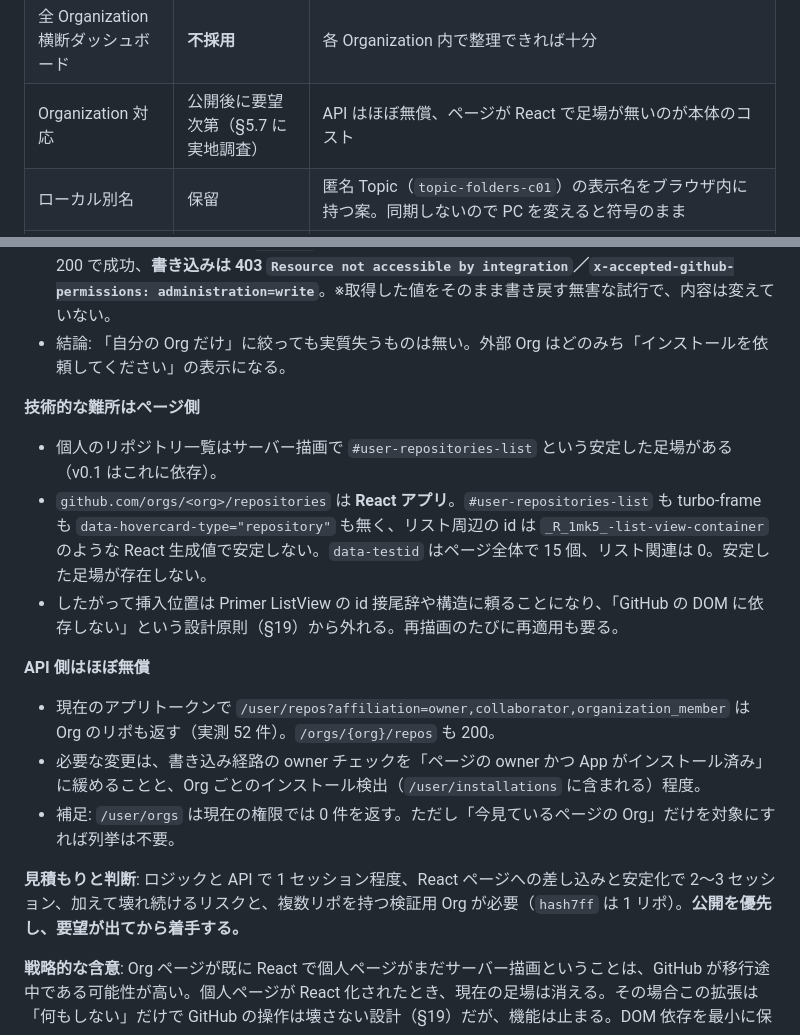
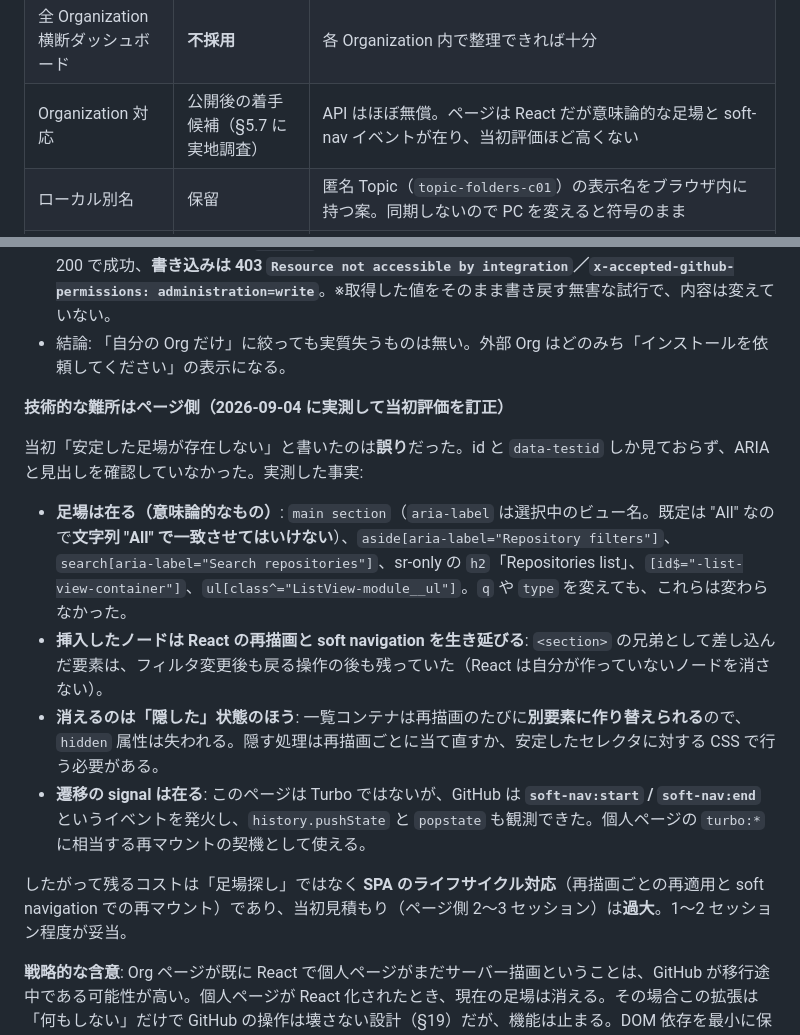
Before and after one commit to hash7ff/github-topic-groups, a Markdown page: docs/ImplementationPlan.md, 2 parts joined by grey strips. Drawn GitHub-style.

Commit message:
docs: correct the Organization field study after measuring React behaviour
The earlier claim that the org repositories page has no stable anchor was wrong: it was based on ids and
data-testid alone. Measured 2026-09-04: semantic anchors exist (main section, aside[aria-label='Repository
filters'], the sr-only 'Repositories list' heading, [id$='-list-view-container']) and survive filtering; a node
inserted as a sibling of the section survives React re-renders and soft navigation; GitHub fires soft-nav:start /
soft-nav:end plus history.pushState/popstate as remount signals. What does not survive is the hidden attribute we
set on the list container, since React replaces that element, so hiding must be re-applied or done via CSS.

The remaining cost is SPA lifecycle handling rather than finding an anchor, so the page-side estimate drops from
2-3 sessions to 1-2. The permission finding is unchanged: writing topics still needs the app installed on the org.

Co-Authored-By: Claude Fable 5.1 <noreply@anthropic.com>

```diff
--- a/docs/ImplementationPlan.md
+++ b/docs/ImplementationPlan.md
@@ -211,7 +211,7 @@ v0.1.1 の後、田中さんの判断で以下を確定した。
 | 並び順・入れ子 | **設計だけ残す** | Topic 名に符号化するしかなく、一度使い始めると取り消せない。`src/core/topic.ts` に拡張点をコメントで明示（変換は 2 関数に集約済みで、UI と書き込み経路は Topic 文字列を解釈しない） |
 | ドラッグ&ドロップ | **不採用** | 現状 2 クリックで足りる |
 | 全 Organization 横断ダッシュボード | **不採用** | 各 Organization 内で整理できれば十分 |
-| Organization 対応 | 公開後に要望次第（§5.7 に実地調査） | API はほぼ無償、ページが React で足場が無いのが本体のコスト |
+| Organization 対応 | 公開後の着手候補（§5.7 に実地調査） | API はほぼ無償。ページは React だが意味論的な足場と soft-nav イベントが在り、当初評価ほど高くない |
 | ローカル別名 | 保留 | 匿名 Topic（`topic-folders-c01`）の表示名をブラウザ内に持つ案。同期しないので PC を変えると符号のまま |
 | 一括処理の再起動耐性 | 保留 | Port 接続中は Service Worker が延命される。実測 1 件約 1.3 秒なので 109 件で約 2 分。初期整理で落ちなければ不要 |
 
@@ -225,17 +225,16 @@ v0.1.1 の後、田中さんの判断で以下を確定した。
 - 実測（2026-09-04、App を `hash7ff` Org に未インストールの状態）: 公開 Org リポの Topics 取得は 200 で成功、**書き込みは 403 `Resource not accessible by integration`／`x-accepted-github-permissions: administration=write`**。※取得した値をそのまま書き戻す無害な試行で、内容は変えていない。
 - 結論: 「自分の Org だけ」に絞っても実質失うものは無い。外部 Org はどのみち「インストールを依頼してください」の表示になる。
 
-**技術的な難所はページ側**
-- 個人のリポジトリ一覧はサーバー描画で `#user-repositories-list` という安定した足場がある（v0.1 はこれに依存）。
-- `github.com/orgs/<org>/repositories` は **React アプリ**。`#user-repositories-list` も turbo-frame も `data-hovercard-type="repository"` も無く、リスト周辺の id は `_R_1mk5_-list-view-container` のような React 生成値で安定しない。`data-testid` はページ全体で 15 個、リスト関連は 0。安定した足場が存在しない。
-- したがって挿入位置は Primer ListView の id 接尾辞や構造に頼ることになり、「GitHub の DOM に依存しない」という設計原則（§19）から外れる。再描画のたびに再適用も要る。
+**技術的な難所はページ側（2026-09-04 に実測して当初評価を訂正）**
 
-**API 側はほぼ無償**
-- 現在のアプリトークンで `/user/repos?affiliation=owner,collaborator,organization_member` は Org のリポも返す（実測 52 件）。`/orgs/{org}/repos` も 200。
-- 必要な変更は、書き込み経路の owner チェックを「ページの owner かつ App がインストール済み」に緩めることと、Org ごとのインストール検出（`/user/installations` に含まれる）程度。
-- 補足: `/user/orgs` は現在の権限では 0 件を返す。ただし「今見ているページの Org」だけを対象にすれば列挙は不要。
+当初「安定した足場が存在しない」と書いたのは**誤り**だった。id と `data-testid` しか見ておらず、ARIA と見出しを確認していなかった。実測した事実:
 
-**見積もりと判断**: ロジックと API で 1 セッション程度、React ページへの差し込みと安定化で 2〜3 セッション、加えて壊れ続けるリスクと、複数リポを持つ検証用 Org が必要（`hash7ff` は 1 リポ）。**公開を優先し、要望が出てから着手する。**
+- **足場は在る（意味論的なもの）**: `main section`（`aria-label` は選択中のビュー名。既定は "All" なので**文字列 "All" で一致させてはいけない**）、`aside[aria-label="Repository filters"]`、`search[aria-label="Search repositories"]`、sr-only の `h2`「Repositories list」、`[id$="-list-view-container"]`、`ul[class^="ListView-module__ul"]`。`q` や `type` を変えても、これらは変わらなかった。
+- **挿入したノードは React の再描画と soft navigation を生き延びる**: `<section>` の兄弟として差し込んだ要素は、フィルタ変更後も戻る操作の後も残っていた（React は自分が作っていないノードを消さない）。
+- **消えるのは「隠した」状態のほう**: 一覧コンテナは再描画のたびに**別要素に作り替えられる**ので、`hidden` 属性は失われる。隠す処理は再描画ごとに当て直すか、安定したセレクタに対する CSS で行う必要がある。
+- **遷移の signal は在る**: このページは Turbo ではないが、GitHub は **`soft-nav:start` / `soft-nav:end`** というイベントを発火し、`history.pushState` と `popstate` も観測できた。個人ページの `turbo:*` に相当する再マウントの契機として使える。
+
+したがって残るコストは「足場探し」ではなく **SPA のライフサイクル対応**（再描画ごとの再適用と soft navigation での再マウント）であり、当初見積もり（ページ側 2〜3 セッション）は**過大**。1〜2 セッション程度が妥当。
 
 **戦略的な含意**: Org ページが既に React で個人ページがまだサーバー描画ということは、GitHub が移行途中である可能性が高い。個人ページが React 化されたとき、現在の足場は消える。その場合この拡張は「何もしない」だけで GitHub の操作は壊さない設計（§19）だが、機能は止まる。DOM 依存を最小に保つ現方針の妥当性を裏づけると同時に、いずれ React ページへの差し込み手法が必要になることを示す。
 
```
